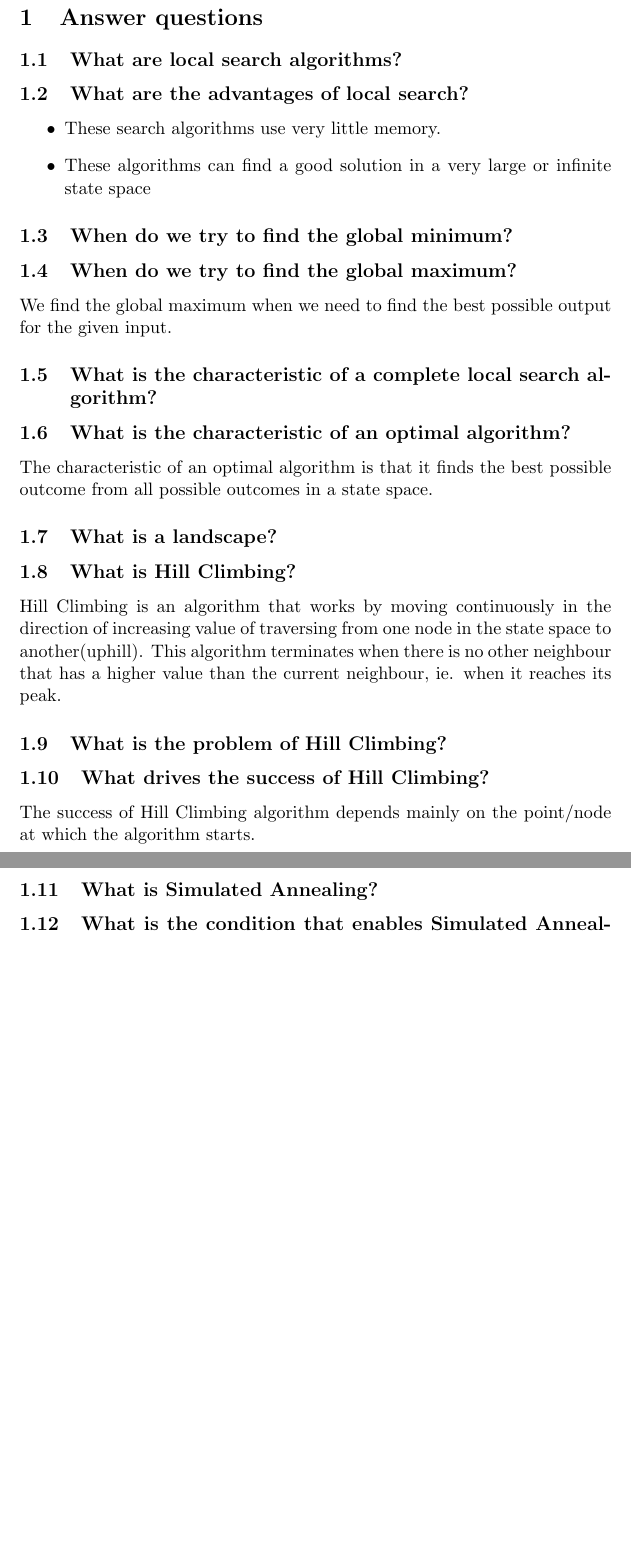
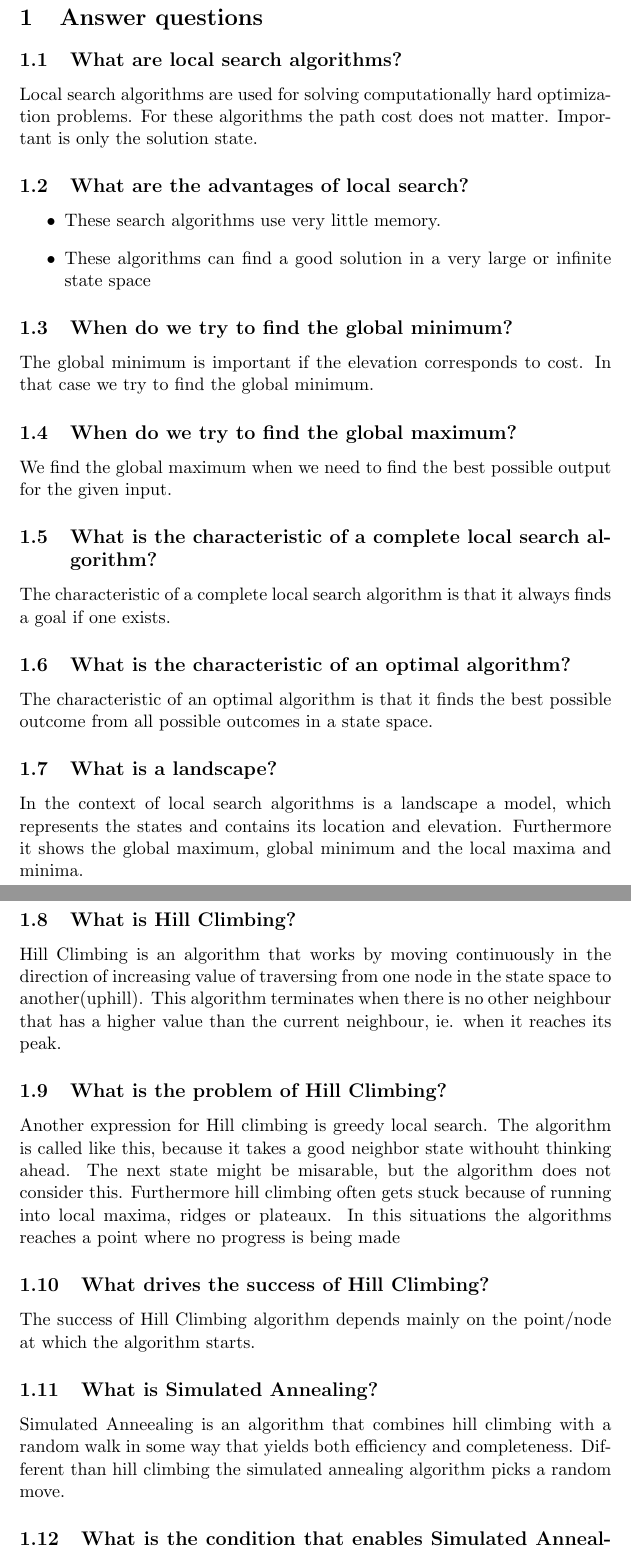
Before and after one commit to kiranvasudev/Hill_Climb, a LaTeX problem sheet (assignment_07/AIR_GROUP_17052016.tex): two parts of pages 3 and 4 of 5, joined at a grey line, cut so that both start at the same text, the shorter picture padded with empty space. Compiled offline with pdfLaTeX.

Commit message:
Theoretical part, all odd questions

```diff
--- a/assignment_07/AIR_GROUP_17052016.tex
+++ b/assignment_07/AIR_GROUP_17052016.tex
@@ -16,7 +16,7 @@
 \newpage
 \section{Answer questions}
 \subsection{What are local search algorithms?}
-
+Local search algorithms are used for solving computationally hard optimization problems. For these algorithms the path cost does not matter. Important is only the solution state.
 \subsection{What are the advantages of local search?}
 \begin{itemize}
 \item {These search algorithms use very little memory.}
@@ -24,24 +24,32 @@
 \end{itemize}
 
 \subsection{When do we try to find the global minimum?}
+The global minimum is important if the elevation corresponds to cost. In that case we try to find the global minimum.
 
 \subsection{When do we try to find the global maximum?}
 We find the global maximum when we need to find the best possible output for the given input.
 
 \subsection{What is the characteristic of a complete local search algorithm?}
+The characteristic of a complete local search algorithm is that it always finds a goal if one exists.
 
 \subsection{What is the characteristic of an optimal algorithm?}
 The characteristic of an optimal algorithm is that it finds the best possible outcome from all possible outcomes in a state space.
 
 \subsection{What is a landscape?}
+In the context of local search algorithms is a landscape a model, which represents the states and contains its location and elevation. Furthermore it shows the global maximum, global minimum and the local maxima and minima.
+
 \subsection{What is Hill Climbing?}
 Hill Climbing is an algorithm that works by moving continuously in the direction of increasing value of traversing from one node in the state space to another(uphill). This algorithm terminates when there is no other neighbour that has a higher value than the current neighbour, ie. when it reaches its peak.
 
 \subsection{What is the problem of Hill Climbing?}
+Another expression for Hill climbing is greedy local search. The algorithm is called like this, because it takes a good neighbor state withouht thinking ahead. The next state might be misarable, but the algorithm does not consider this. Furthermore hill climbing often gets stuck because of running into local maxima, ridges or plateaux. In this situations the algorithms reaches a point where no progress is being made
+
 \subsection{What drives the success of Hill Climbing?}
 The success of Hill Climbing algorithm depends mainly on the point/node at which the algorithm starts.
 
 \subsection{What is Simulated Annealing?}
+Simulated Anneealing is an algorithm that combines hill climbing with a random walk in some way that yields both efficiency and completeness. Different than hill climbing the simulated annealing algorithm picks a random move.
+
 \subsection{What is the condition that enables Simulated Annealing to find
 the optimal solution?}
 The main condition that makes this algorithm find the optimal solution is that Simulated Annealing takes a random move and checks if this random move improves the current situation. If it improves the current situation, then the random move is accepted. In Hill Climbing, the algorithm picks the best value, whereas in Simulated Annealing, the algorithm finds a random value which is better than the current value.
```
Also changed, not shown: 1 other file.
